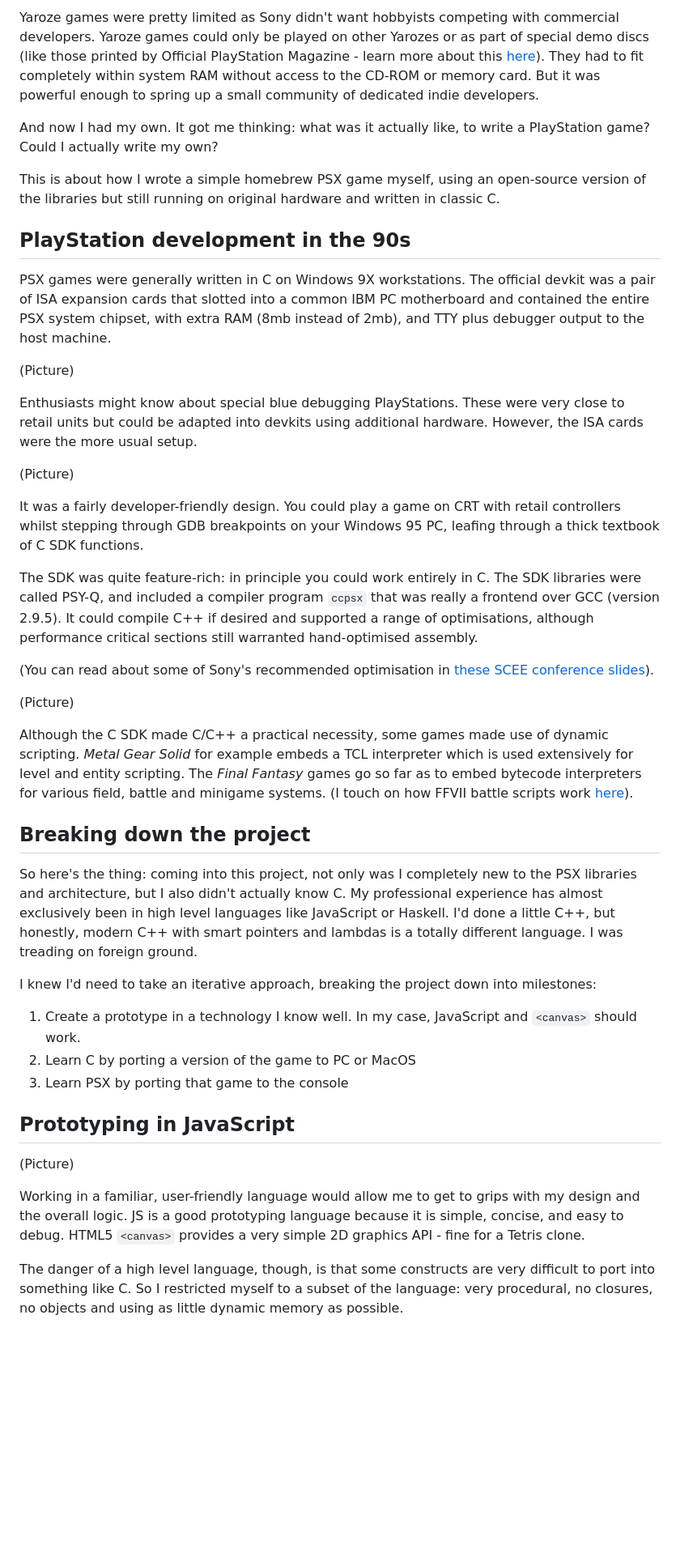
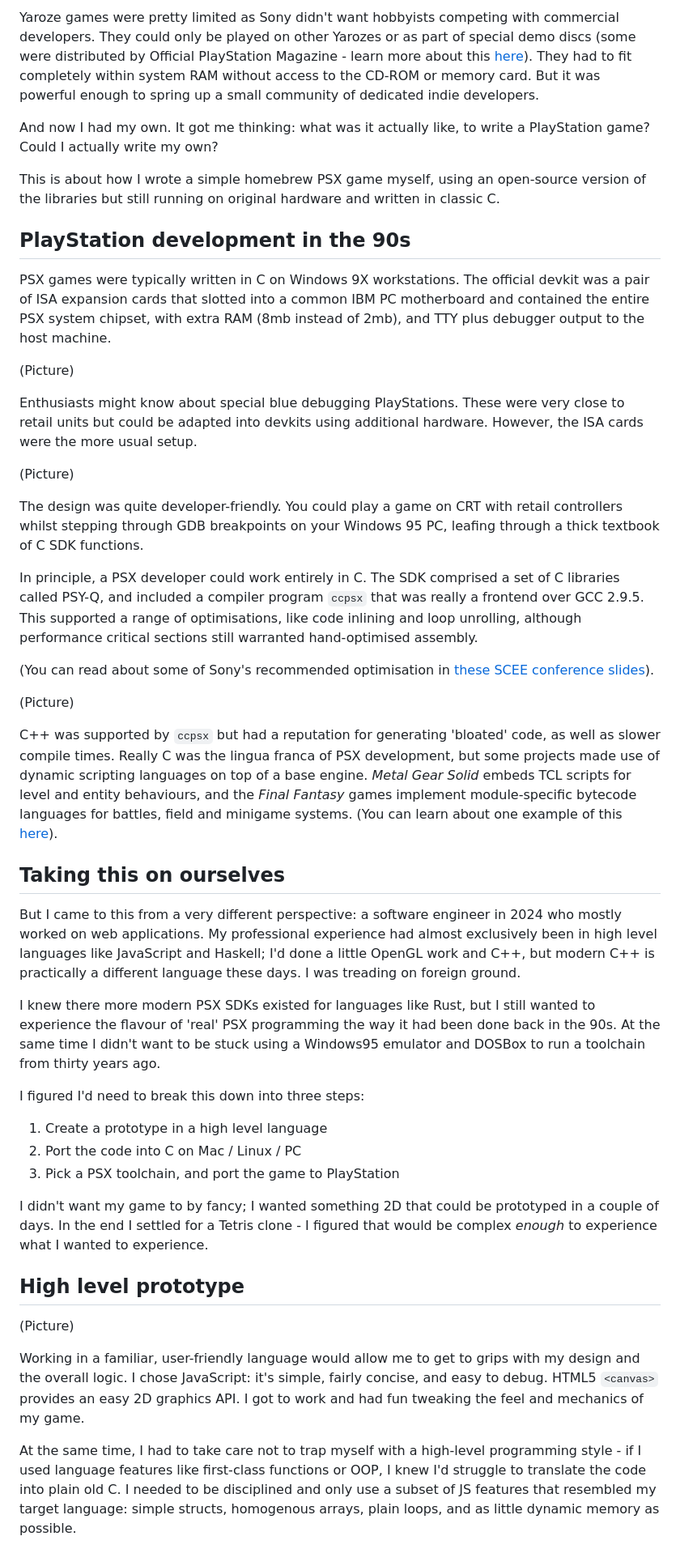
Before and after one commit to jbreckmckye/nortis, a Markdown page: blog/README.md, the part around the change printed below. Shown: that part at 81% size. Rendered like a GitHub page; blank space fills up the shorter version.

Commit message:
blog post

```diff
--- a/blog/README.md
+++ b/blog/README.md
@@ -15,6 +15,6 @@ PSX games, could play homebrew titles when connected to a PC.
 
-Yaroze games were pretty limited as Sony didn't want hobbyists competing with commercial developers. Yaroze games could
-only be played on other Yarozes or as part of special demo discs (like those printed by Official PlayStation Magazine -
+Yaroze games were pretty limited as Sony didn't want hobbyists competing with commercial developers. They could
+only be played on other Yarozes or as part of special demo discs (some were distributed by Official PlayStation Magazine -
 learn more about this [here](https://www.breck-mckye.com/blog/2016/11/net-yaroze/)). They had to fit completely within
 system RAM without access to the CD-ROM or memory card. But it was powerful enough to spring up a small community of
 dedicated indie developers.
@@ -27,7 +27,7 @@ running on original hardware and written in classic C.
 
 ## PlayStation development in the 90s
 
-PSX games were generally written in C on Windows 9X workstations. The official devkit was a pair of ISA expansion cards
+PSX games were typically written in C on Windows 9X workstations. The official devkit was a pair of ISA expansion cards
 that slotted into a common IBM PC motherboard and contained the entire PSX system chipset, with extra RAM (8mb instead
 of 2mb), and TTY plus debugger output to the host machine.
 
@@ -38,45 +38,54 @@ adapted into devkits using additional hardware. However, the ISA cards were the
 
 (Picture)
 
-It was a fairly developer-friendly design. You could play a game on CRT with retail controllers whilst stepping through
+The design was quite developer-friendly. You could play a game on CRT with retail controllers whilst stepping through
 GDB breakpoints on your Windows 95 PC, leafing through a thick textbook of C SDK functions.
 
-The SDK was quite feature-rich: in principle you could work entirely in C. The SDK libraries were called PSY-Q, and
-included a compiler program `ccpsx` that was really a frontend over GCC (version 2.9.5). It could compile C++ if desired
-and supported a range of optimisations, although performance critical sections still warranted hand-optimised assembly.
+In principle, a PSX developer could work entirely in C. The SDK comprised a set of C libraries called PSY-Q, and
+included a compiler program `ccpsx` that was really a frontend over GCC 2.9.5. This supported a range of optimisations,
+like code inlining and loop unrolling, although performance critical sections still warranted hand-optimised assembly.
 
 (You can read about some of Sony's recommended optimisation in [these SCEE
 conference slides](https://psx.arthus.net/sdk/Psy-Q/DOCS/CONF/SCEE/96April/optimize.pdf)).
 
 (Picture)
 
-Although the C SDK made C/C++ a practical necessity, some games made use of dynamic scripting. _Metal Gear Solid_ for
-example embeds a TCL interpreter which is used extensively for level and entity scripting. The _Final Fantasy_ games
-go so far as to embed bytecode interpreters for various field, battle and minigame systems. (I touch on how FFVII
-battle scripts work [here](https://youtu.be/S-8PVydb9CM?si=oU0Rqy6bsd0EVq_F)).
+C++ was supported by `ccpsx` but had a reputation for generating 'bloated' code, as well as slower compile times. Really
+C was the lingua franca of PSX development, but some projects made use of dynamic scripting languages on top of a base
+engine. _Metal Gear Solid_ embeds TCL scripts for level and entity behaviours, and the _Final Fantasy_ games implement
+module-specific bytecode languages for battles, field and minigame systems. (You can learn about one example of this
+[here](https://youtu.be/S-8PVydb9CM?si=oU0Rqy6bsd0EVq_F)).
 
-## Breaking down the project
+## Taking this on ourselves
 
-So here's the thing: coming into this project, not only was I completely new to the PSX libraries and architecture, but
-I also didn't actually know C. My professional experience has almost exclusively been in high level languages like
-JavaScript or Haskell. I'd done a little C++, but honestly, modern C++ with smart pointers and lambdas is a totally
-different language. I was treading on foreign ground.
+But I came to this from a very different perspective: a software engineer in 2024 who mostly worked on web applications.
+My professional experience had almost exclusively been in high level languages like JavaScript and Haskell; I'd done a
+little OpenGL work and C++, but modern C++ is practically a different language these days. I was treading on foreign
+ground.
 
-I knew I'd need to take an iterative approach, breaking the project down into milestones:
+I knew there more modern PSX SDKs existed for languages like Rust, but I still wanted to experience the flavour of 'real'
+PSX programming the way it had been done back in the 90s. At the same time I didn't want to be stuck using a Windows95
+emulator and DOSBox to run a toolchain from thirty years ago.
 
-1. Create a prototype in a technology I know well. In my case, JavaScript and `<canvas>` should work.
-2. Learn C by porting a version of the game to PC or MacOS
-3. Learn PSX by porting that game to the console
+I figured I'd need to break this down into three steps:
 
-## Prototyping in JavaScript
+1. Create a prototype in a high level language
+2. Port the code into C on Mac / Linux / PC
+3. Pick a PSX toolchain, and port the game to PlayStation
+
+I didn't want my game to by fancy; I wanted something 2D that could be prototyped in a couple of days. In the end I
+settled for a Tetris clone - I figured that would be complex _enough_ to experience what I wanted to experience.
+
+## High level prototype
 
 (Picture)
 
-Working in a familiar, user-friendly language would allow me to get to grips with my design and the overall logic. JS is
-a good prototyping language because it is simple, concise, and easy to debug. HTML5 `<canvas>` provides a very simple
-2D graphics API - fine for a Tetris clone.
+Working in a familiar, user-friendly language would allow me to get to grips with my design and the overall logic. I
+chose JavaScript: it's simple, fairly concise, and easy to debug. HTML5 `<canvas>` provides an easy 2D graphics API. I
+got to work and had fun tweaking the feel and mechanics of my game.
 
-The danger of a high level language, though, is that some constructs are very difficult to port into something like C.
-So I restricted myself to a subset of the language: very procedural, no closures, no objects and using as little dynamic
-memory as possible.
+At the same time, I had to take care not to trap  myself with a high-level programming style - if I used language
+features like first-class functions or OOP, I knew I'd struggle to translate the code into plain old C. I needed to be
+disciplined and only use a subset of JS features that resembled my target language: simple structs, homogenous arrays,
+plain loops, and as little dynamic memory as possible.
 
```
Also changed, not shown: other parts of blog/README.md (+17 -17 lines), blog/yaroze.jpg (added).
